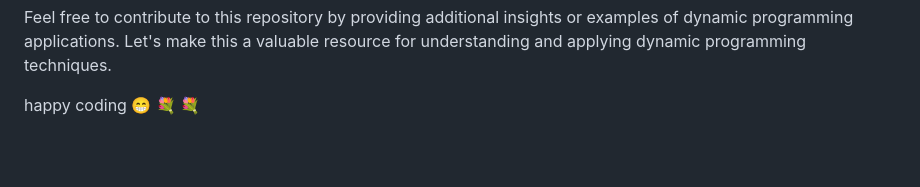
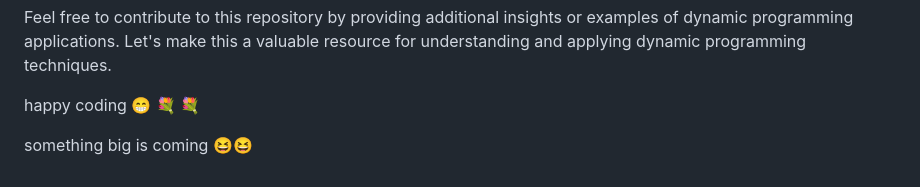
Before and after one commit to marshadn/DSA-CPP, a Markdown page: README.md, the part around the change. GitHub-like rendering; blank space fills up the shorter version.

```diff
--- a/README.md
+++ b/README.md
@@ -1140,3 +1140,5 @@ Feel free to contribute to this repository by providing additional insights or e
 
 
 happy coding 😁 💐 💐
+
+something big is coming 😆😆
```
